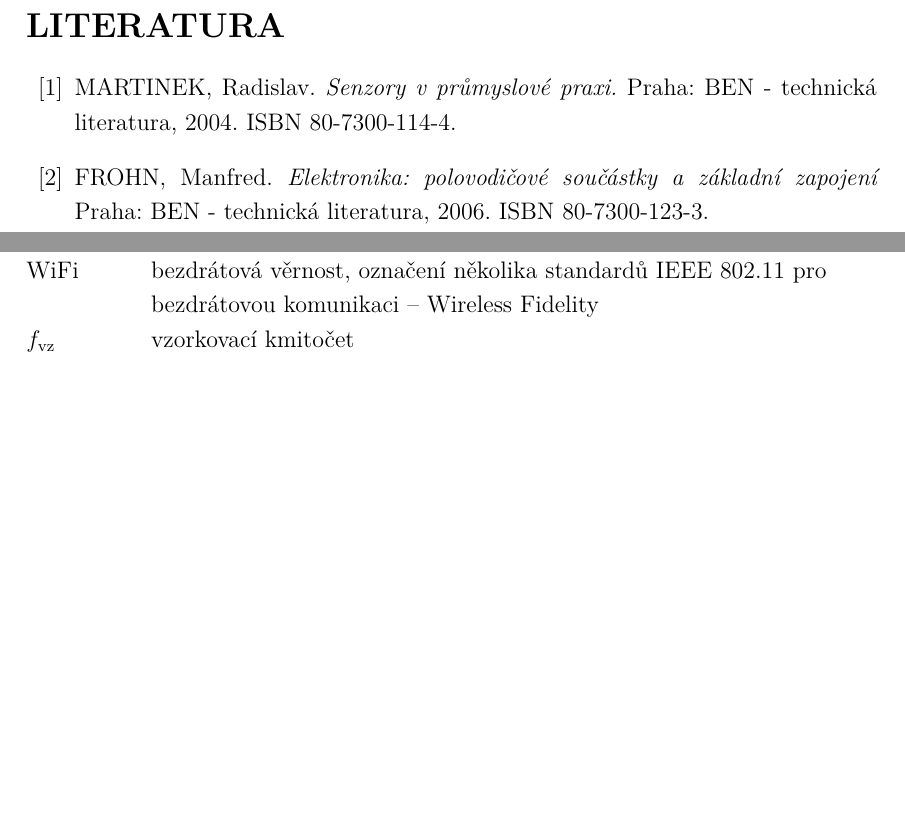
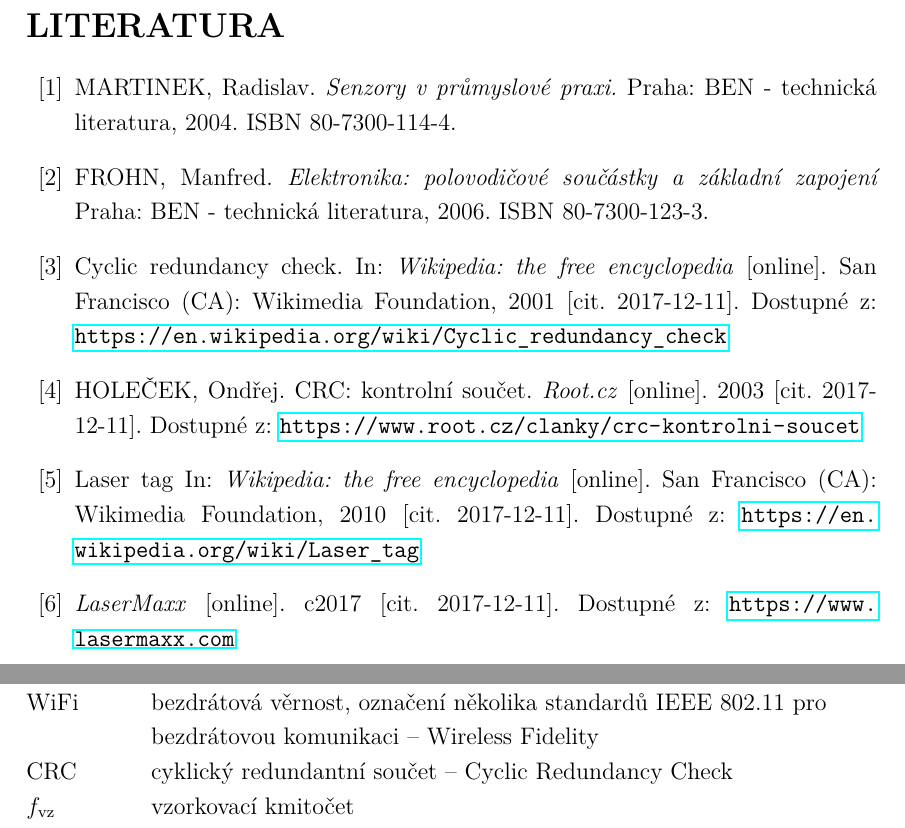
Before and after one commit to wykys/vut-bachelor-thesis, a LaTeX thesis (book.tex, which reads book/text/literatura.tex, book/text/zkratky.tex): two parts of pages 24 and 25 of 27, joined at a grey line, cut so that both start at the same text, the shorter picture padded with empty space. Compiled offline with pdfLaTeX.

Commit message:
přidání literatury

```diff
--- a/book/text/literatura.tex
+++ b/book/text/literatura.tex
@@ -10,4 +10,28 @@
     \emph{Elektronika: polovodičové součástky a základní zapojení}
     Praha: BEN - technická literatura, 2006. ISBN 80-7300-123-3.
 
+\bibitem{crc-wiki}
+    Cyclic redundancy check.
+    In: \emph{Wikipedia: the free encyclopedia} [online].
+    San Francisco (CA): Wikimedia Foundation, 2001 [cit. 2017-12-11].
+    Dostupné z: \url{https://en.wikipedia.org/wiki/Cyclic_redundancy_check}
+
+\bibitem{crc-root}
+    HOLEČEK, Ondřej.
+    CRC: kontrolní součet.
+    \emph{Root.cz} [online].
+    2003 [cit. 2017-12-11].
+    Dostupné z: \url{https://www.root.cz/clanky/crc-kontrolni-soucet}
+
+\bibitem{laser-tag}
+    Laser tag
+    In: \emph{Wikipedia: the free encyclopedia} [online].
+    San Francisco (CA): Wikimedia Foundation, 2010 [cit. 2017-12-11].
+    Dostupné z: \url{https://en.wikipedia.org/wiki/Laser_tag}
+
+\bibitem{lasermaxx}
+    \emph{LaserMaxx} [online].
+    c2017 [cit. 2017-12-11].
+    Dostupné z: \url{https://www.lasermaxx.com}
+
 \end{literatura}
--- a/book/text/zkratky.tex
+++ b/book/text/zkratky.tex
@@ -48,7 +48,11 @@
         {WiFi}
         {bezdrátová věrnost, označení několika standardů IEEE 802.11 pro bezdrátovou komunikaci -- Wireless Fidelity}
 
-    \novazkratka{symfvz}
+    \novazkratka{CRC}
+        {CRC}
+        {cyklický redundantní součet --  Cyclic Redundancy Check}
+
+    \novazkratka{lambda}
         {\ensuremath{f_\textind{vz}}}
         {vzorkovací kmitočet}
 
```
Also changed, not shown: book/text/solution/laser-game.tex (+0 -1 lines), book/text/solution/trh.tex (+1 -1 lines).
